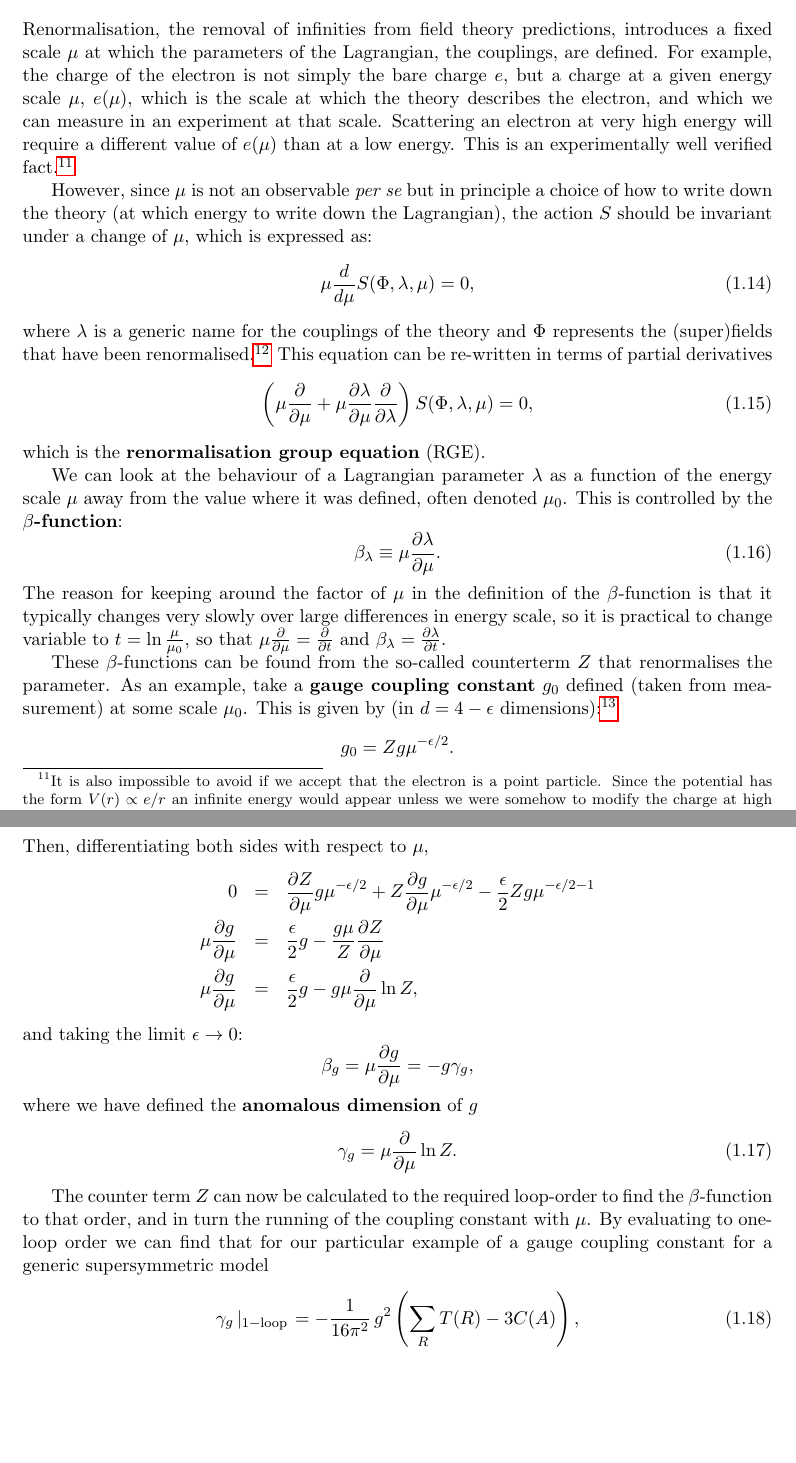
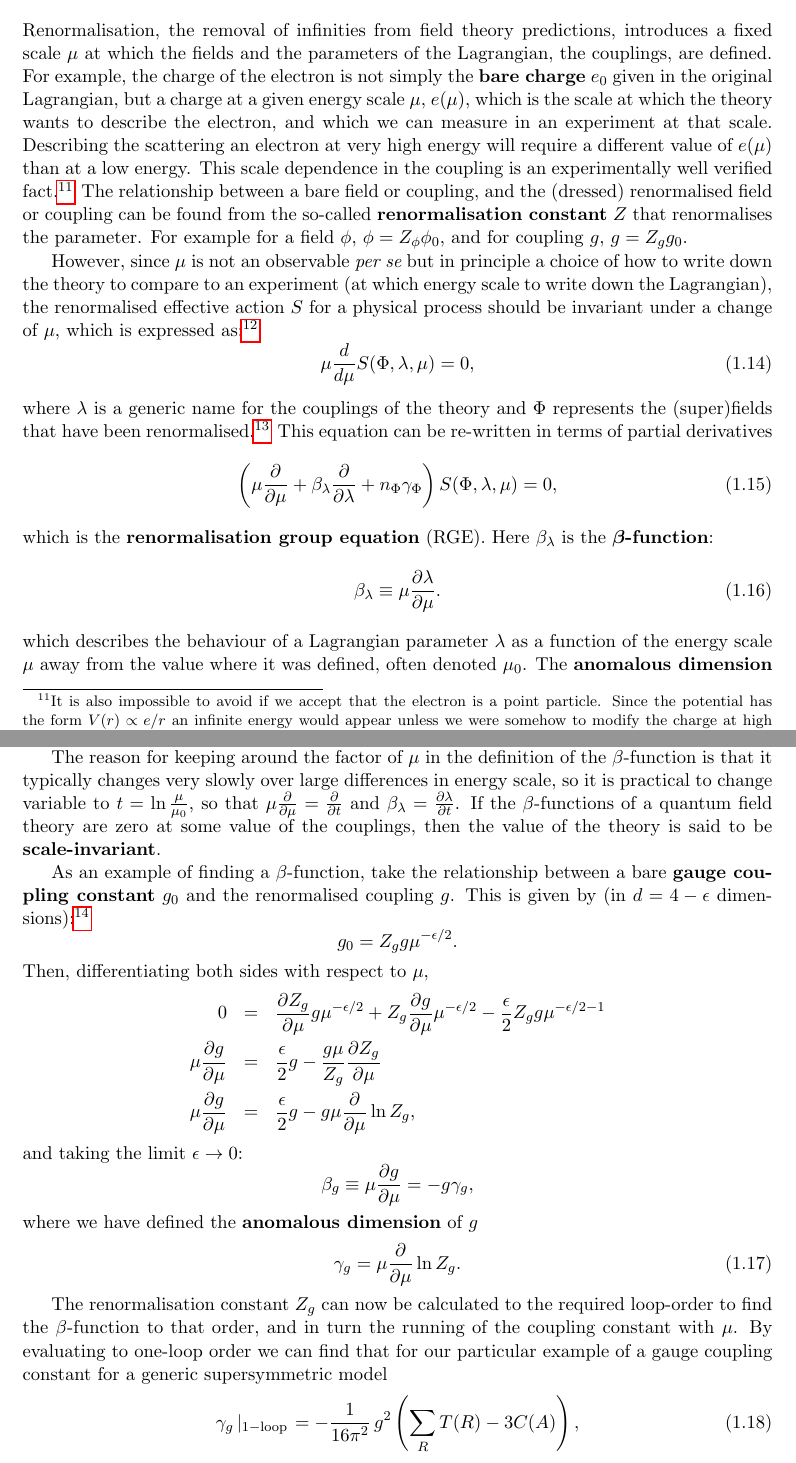
Before and after one commit to ahye/FYS5190, a LaTeX thesis (mssm.tex): two parts of pages 10 and 11 of 25, joined at a grey line, cut so that both start at the same text, the shorter picture padded with empty space. Compiled offline with pdfLaTeX; a LaTeX package or settings file that is missing is left out.

Commit message:
Updated 6.7 and 6.8

```diff
--- a/mssm.tex
+++ b/mssm.tex
@@ -298,46 +298,44 @@ In total, after using our freedom to choose our basis for the fields wisely in o
 \section{Renormalisation group equations}
 \label{sec:RGE}
 %%%%%%%%%%%%%%%%%%%%%%
-Renormalisation, the removal of infinities from field theory predictions, introduces a fixed scale $\mu$ at which the parameters of the Lagrangian, the couplings, are defined. For example, the charge of the electron is not simply the bare charge $e$, but a charge at a given energy scale $\mu$, $e(\mu)$, which is the scale at which the theory describes the electron, and which we can measure in an experiment at that scale. Scattering an electron at very high energy will  require a different value of $e(\mu)$ than at a low energy. This is an experimentally well verified fact.\footnote{It is also impossible to avoid if we accept that the electron is a point particle. Since the potential has the form $V(r)\propto e/r$ an infinite energy would appear unless we were somehow to modify the charge at high energies, or equivalently, short distances.}
+Renormalisation, the removal of infinities from field theory predictions, introduces a fixed scale $\mu$ at which the fields and the parameters of the Lagrangian, the couplings, are defined. For example, the charge of the electron is not simply the {\bf bare charge} $e_0$ given in the original Lagrangian, but a charge at a given energy scale $\mu$, $e(\mu)$, which is the scale at which the theory wants to describe the electron, and which we can measure in an experiment at that scale. Describing the scattering an electron at very high energy will require a different value of $e(\mu)$ than at a low energy. This scale dependence in the coupling is an experimentally well verified fact.\footnote{It is also impossible to avoid if we accept that the electron is a point particle. Since the potential has the form $V(r)\propto e/r$ an infinite energy would appear unless we were somehow to modify the charge at high energies, or equivalently, short distances.} The relationship between a bare field or coupling, and the (dressed) renormalised field or coupling can be found from the so-called {\bf renormalisation constant} $Z$ that renormalises the parameter. For example for a field $\phi$, $\phi=Z_\phi \phi_0$, and for coupling $g$, $g=Z_gg_0$.
 
-However, since $\mu$ is not an observable {\it per se} but in principle a choice of how to write down the theory (at which energy to write down the Lagrangian), the action $S$ should be invariant under a change of $\mu$, which is expressed as:
+However, since $\mu$ is not an observable {\it per se} but in principle a choice of how to write down the theory to compare to an experiment (at which energy scale to write down the Lagrangian), the renormalised effective action $S$ for a physical process should be invariant under a change of $\mu$, which is expressed as:\footnote{It is more common in the literature to find this expressed in terms of the Green's function $G^{(n)}$ for a given $n$-point correlation, {\it i.e.}\ a process with $n$-field insertions. In this form the equation is known as the {\bf Callan--Symanzik equation}.}
 \begin{equation}
 \mu \frac{d}{d\mu}S(\Phi, \lambda, \mu) = 0,
 \end{equation}
-where $\lambda$ is a generic name for the couplings of the theory and $\Phi$ represents the (super)fields that have been renormalised.\footnote{In Sec.~\ref{sec:vacuum_energy} we mentioned how the non-renormalisation theorem implies that we do not need to renormalise the coupling constants of the superpotential separately.} This equation can be re-written in terms of partial derivatives
+where $\lambda$ is a generic name for the couplings of the theory and $\Phi$ represents the (super)fields that have been renormalised.\footnote{In Sec.~\ref{sec:vacuum_energy} we mentioned how the non-renormalisation theorem implies that we do not need to renormalise the coupling constants of the superpotential separately. In the MSSM this is the $\mu$ coupling (not to be confused with the energy scale here also called $\mu$) and the Yukawa couplings. This will now have the consequence that their renormalisation can be expressed in terms of the renormalisation of the fields.} This equation can be re-written in terms of partial derivatives
 \begin{equation}
-\left(\mu \frac{\partial}{\partial \mu} + \mu \frac{\partial \lambda}{\partial \mu} \frac{\partial}{\partial\lambda}\right)S(\Phi, \lambda, \mu)=0,
+\left(\mu \frac{\partial}{\partial \mu} + \beta_\lambda\frac{\partial}{\partial\lambda}+n_\Phi\gamma_\Phi\right)S(\Phi, \lambda, \mu)=0,
 \end{equation}
-which is the {\bf renormalisation group equation} (RGE).
-
-We can look at the behaviour of a Lagrangian parameter $\lambda$ as a function of the energy scale $\mu$ away from the value where it was defined, often denoted $\mu_0$. This is controlled by the {\bf $\beta$-function}:
+which is the {\bf renormalisation group equation} (RGE). Here $\beta_\lambda$ is the {\bf $\boldsymbol \beta$-function}:
 \begin{equation}
 \beta_\lambda\equiv\mu\frac{\partial \lambda}{\partial \mu}.
 \end{equation}
+which describes the behaviour of a Lagrangian parameter $\lambda$ as a function of the energy scale $\mu$ away from the value where it was defined, often denoted $\mu_0$. The {\bf anomalous dimension} $\boldsymbol\gamma$ describes the scaling of the fields and the factor $n$ gives the number of fields (of a given kind) in the effective action.
+
 The reason for keeping around the factor of $\mu$ in the definition of the $\beta$-function is that it typically changes very slowly over large differences in energy scale, so it is practical to change variable to $t = \ln\frac{\mu}{\mu_0}$, so that $\mu\frac{\partial}{\partial\mu}=\frac{\partial}{\partial t}$ and $\beta_\lambda = \frac{\partial \lambda}{\partial t}$.
+If the $\beta$-functions of a quantum field theory are zero at some value of the couplings, then the value of the theory is said to be {\bf scale-invariant}.
+%Almost all scale-invariant QFTs are also conformally invariant. The study of such theories is conformal field theory.
+%The coupling parameters of a quantum field theory can run even if the corresponding classical field theory is scale-invariant. In this case, the non-zero beta function tells us that the classical scale invariance is anomalous.
 
-
-% If the beta functions of a quantum field theory vanish, usually at particular values of the coupling parameters, then the theory is said to be scale-invariant. Almost all scale-invariant QFTs are also conformally invariant. The study of such theories is conformal field theory.
-
-%The coupling parameters of a quantum field theory can run even if the corresponding classical field theory is scale-invariant. In this case, the non-zero beta function tells us that the classical scale invariance is anomalous.
-These $\beta$-functions can be found from the so-called counterterm $Z$ that renormalises the parameter.
-As an example, take a {\bf gauge coupling constant} $g_0$ defined (taken from measurement) at some scale $\mu_0$. This is given by (in $d= 4-\epsilon$ dimensions):\footnote{The factor $\mu^{-\epsilon/2}$ is there to ensure that the scale of $g_0$ is correct.}
-\[g_0 = Zg\mu^{-\epsilon/2}.\]
+As an example of finding a $\beta$-function, take the relationship between a bare {\bf gauge coupling constant} $g_0$ and the renormalised coupling $g$. This is given by (in $d= 4-\epsilon$ dimensions):\footnote{The factor $\mu^{-\epsilon/2}$ is there to ensure that the scale of $g_0$ is correct.}
+\[g_0 = Z_gg\mu^{-\epsilon/2}.\]
 Then, differentiating both sides with respect to $\mu$,
 \begin{eqnarray*}
-0 &=& \frac{\partial Z}{\partial \mu} g\mu^{-\epsilon/2} + Z\frac{\partial g}{\partial \mu}\mu^{-\epsilon/2}-\frac{\epsilon}{2}Zg\mu^{-\epsilon/2-1}\\
-\mu \frac{\partial g}{\partial \mu} &=&\frac{\epsilon}{2}g - \frac{g\mu}{Z}\frac{\partial Z}{\partial \mu}\\
-\mu \frac{\partial g}{\partial \mu} &=&\frac{\epsilon}{2}g - g\mu \frac{\partial }{\partial \mu}\ln Z,
+0 &=& \frac{\partial Z_g}{\partial \mu} g\mu^{-\epsilon/2} + Z_g\frac{\partial g}{\partial \mu}\mu^{-\epsilon/2}-\frac{\epsilon}{2}Z_gg\mu^{-\epsilon/2-1}\\
+\mu \frac{\partial g}{\partial \mu} &=&\frac{\epsilon}{2}g - \frac{g\mu}{Z_g}\frac{\partial Z_g}{\partial \mu}\\
+\mu \frac{\partial g}{\partial \mu} &=&\frac{\epsilon}{2}g - g\mu \frac{\partial }{\partial \mu}\ln Z_g,
 \end{eqnarray*}
 and taking the limit $\epsilon \to 0$:
-\[\beta_g = \mu\frac{\partial g}{\partial\mu} = -g\gamma_g,\]
+\[\beta_g \equiv \mu\frac{\partial g}{\partial\mu} = -g\gamma_g,\]
 where we have defined the {\bf anomalous dimension} of $g$
 \begin{equation}
-\gamma_g =\mu \frac{\partial}{\partial\mu}\ln Z.
+\gamma_g =\mu \frac{\partial}{\partial\mu}\ln Z_g.
 \end{equation}
 
 
-The counter term $Z$ can now be calculated to the required loop-order to find the $\beta$-function to that order, and in turn the running of the coupling constant with $\mu$. By evaluating to one-loop order we can find that for our particular example of a gauge coupling constant for a generic supersymmetric model
+The renormalisation constant $Z_g$ can now be calculated to the required loop-order to find the $\beta$-function to that order, and in turn the running of the coupling constant with $\mu$. By evaluating to one-loop order we can find that for our particular example of a gauge coupling constant for a generic supersymmetric model
 \begin{equation}
 \gamma_g\left|_{\rm 1-loop}\right. = -\frac{1}{16\pi^2}\,g^2\left(\sum_R T(R) - 3C(A)\right),
 \label{eq:ccbeta}
```
Also changed, not shown: mssm.tex (9 more changed lines).
